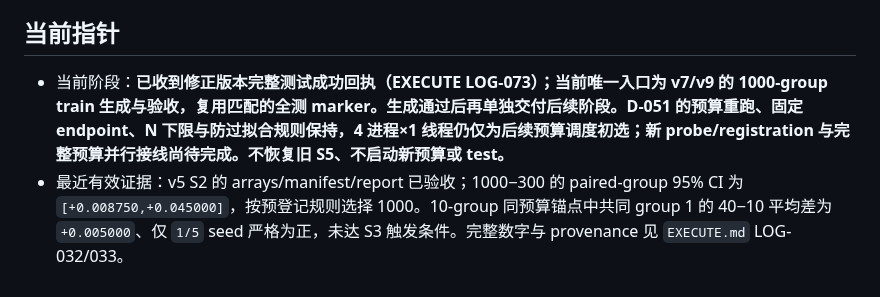
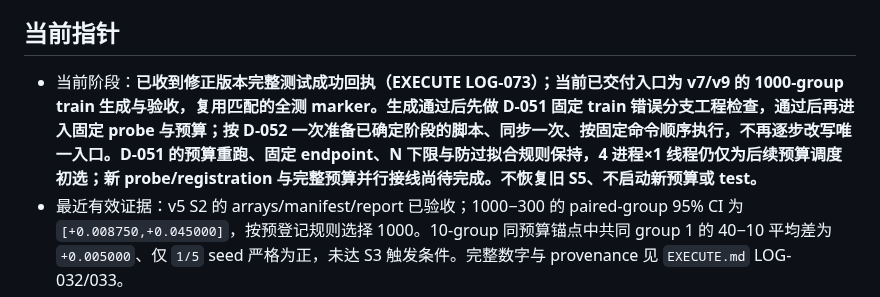
Before and after one commit to JingzeSun/Emboddied_Spatial_Memory, a Markdown page: experiments/counterfactual_transaction_learning/M1_V2_CLOSEOUT_FLOW.md, the part around the change. Rendered like a GitHub page.

```diff
--- a/experiments/counterfactual_transaction_learning/M1_V2_CLOSEOUT_FLOW.md
+++ b/experiments/counterfactual_transaction_learning/M1_V2_CLOSEOUT_FLOW.md
@@ -16,7 +16,7 @@
 
 ## 当前指针
 
-- 当前阶段：**已收到修正版本完整测试成功回执（EXECUTE LOG-073）；当前唯一入口为 v7/v9 的 1000-group train 生成与验收，复用匹配的全测 marker。生成通过后再单独交付后续阶段。D-051 的预算重跑、固定 endpoint、N 下限与防过拟合规则保持，4 进程×1 线程仍仅为后续预算调度初选；新 probe/registration 与完整预算并行接线尚待完成。不恢复旧 S5、不启动新预算或 test。**
+- 当前阶段：**已收到修正版本完整测试成功回执（EXECUTE LOG-073）；当前已交付入口为 v7/v9 的 1000-group train 生成与验收，复用匹配的全测 marker。生成通过后先做 D-051 固定 train 错误分支工程检查，通过后再进入固定 probe 与预算；按 D-052 一次准备已确定阶段的脚本、同步一次、按固定命令顺序执行，不再逐步改写唯一入口。D-051 的预算重跑、固定 endpoint、N 下限与防过拟合规则保持，4 进程×1 线程仍仅为后续预算调度初选；新 probe/registration 与完整预算并行接线尚待完成。不恢复旧 S5、不启动新预算或 test。**
 - 最近有效证据：v5 S2 的 arrays/manifest/report 已验收；1000−300 的 paired-group 95% CI 为 `[+0.008750,+0.045000]`，按预登记规则选择 1000。10-group 同预算锚点中共同 group 1 的 40−10 平均差为 `+0.005000`、仅 `1/5` seed 严格为正，未达 S3 触发条件。完整数字与 provenance 见 `EXECUTE.md` LOG-032/033。
 - 已完成：同一份 40-group v4 arrays 确定性截取 10/40 groups，运行 scorer steps {60,300,1000} × seed 7。40-group 全 train 上，static preflight 对 2,552/2,552 个 executor-illegal 候选全部静态拒绝、合法误拒 0；过滤后 target-only 均匀并列期望由 0.7729 升至 0.9698，assembled oracle accuracy 由 0.7438 升至 0.9525，其 exact-ambiguity capped 读数由 0.7275 升至 0.9275。D-038 已接受把同一只读预检变成 A–E 共享 mask；旧 v4 过滤数字仍只作采纳依据，不冒充 v5 方法成绩。
 - scorer 分支：40-group inner-dev 的未过滤/过滤后 teacher accuracy 在 steps 60/300/1000 分别为 0.0500/0.5688/0.5031 与 0.0625/0.7469/0.7094。1000 steps 虽将 held-out BCE 从 0.1016 降到 0.0744，候选排序却低于 300 steps；共同 group 1 在 10/40 groups、300/1000 steps 过滤后均为 0.875，也没有显示扩大到 S3 的明确数据收益。因此 300 steps 只是当前单 seed 候选，尚未固定。
```
Also changed, not shown: AGENTS.md (+8 -8 lines), docs/DECISIONS.md (+12 -4 lines).
